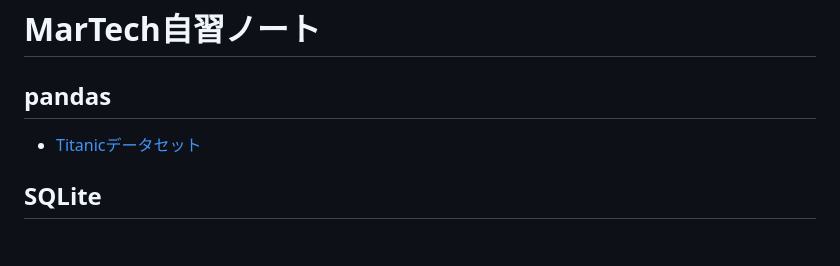
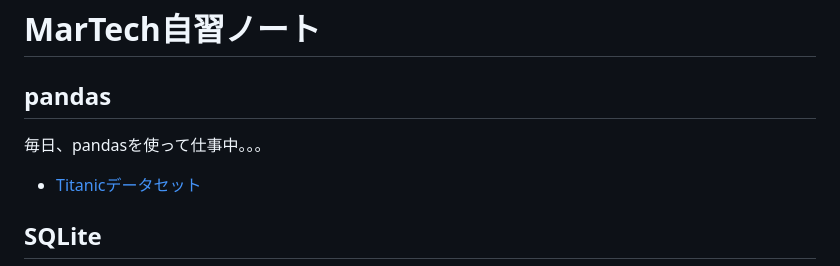
Before and after one commit to araobp/Learning-MarTech, a Markdown page: README.md, the part around the change. GitHub-like rendering; blank space fills up the shorter version.

```diff
--- a/README.md
+++ b/README.md
@@ -1,6 +1,8 @@
 # MarTech自習ノート
 
 ## pandas
+
+毎日、pandasを使って仕事中。。。
 
 - [Titanicデータセット](etc/Titanic.ipynb)
 
```
